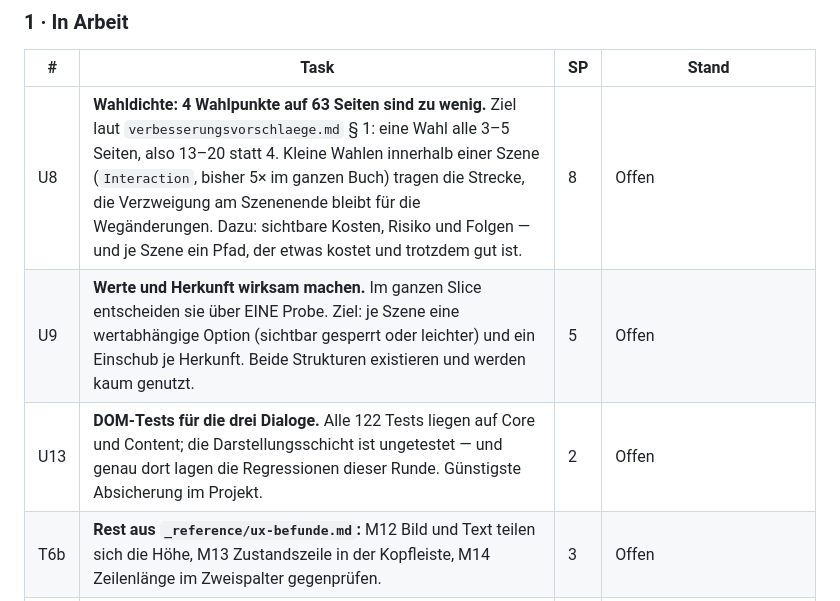
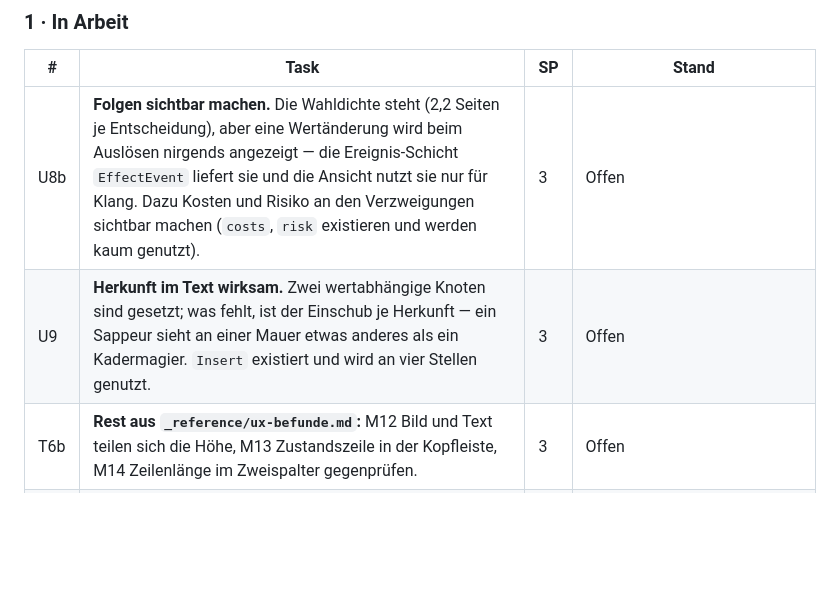
Before and after one commit to danielzaiser91/malazan-cyoa, a Markdown page: status.md, the part around the change. Rendered like a GitHub page; blank space fills up the shorter version.

Commit message:
status: U12, U13 und der Kern von U8 erledigt

```diff
--- a/status.md
+++ b/status.md
@@ -18,9 +18,8 @@ Laufender Arbeitsstand. Wird bei **jeder** Statusänderung aktualisiert.
 
 | # | Task | SP | Stand |
 |---|---|---|---|
-| U8 | **Wahldichte: 4 Wahlpunkte auf 63 Seiten sind zu wenig.** Ziel laut `verbesserungsvorschlaege.md` § 1: eine Wahl alle 3–5 Seiten, also 13–20 statt 4. Kleine Wahlen innerhalb einer Szene (`Interaction`, bisher 5× im ganzen Buch) tragen die Strecke, die Verzweigung am Szenenende bleibt für die Wegänderungen. Dazu: sichtbare Kosten, Risiko und Folgen — und je Szene ein Pfad, der etwas kostet und trotzdem gut ist. | 8 | Offen |
-| U9 | **Werte und Herkunft wirksam machen.** Im ganzen Slice entscheiden sie über EINE Probe. Ziel: je Szene eine wertabhängige Option (sichtbar gesperrt oder leichter) und ein Einschub je Herkunft. Beide Strukturen existieren und werden kaum genutzt. | 5 | Offen |
-| U13 | **DOM-Tests für die drei Dialoge.** Alle 122 Tests liegen auf Core und Content; die Darstellungsschicht ist ungetestet — und genau dort lagen die Regressionen dieser Runde. Günstigste Absicherung im Projekt. | 2 | Offen |
+| U8b | **Folgen sichtbar machen.** Die Wahldichte steht (2,2 Seiten je Entscheidung), aber eine Wertänderung wird beim Auslösen nirgends angezeigt — die Ereignis-Schicht `EffectEvent` liefert sie und die Ansicht nutzt sie nur für Klang. Dazu Kosten und Risiko an den Verzweigungen sichtbar machen (`costs`, `risk` existieren und werden kaum genutzt). | 3 | Offen |
+| U9 | **Herkunft im Text wirksam.** Zwei wertabhängige Knoten sind gesetzt; was fehlt, ist der Einschub je Herkunft — ein Sappeur sieht an einer Mauer etwas anderes als ein Kadermagier. `Insert` existiert und wird an vier Stellen genutzt. | 3 | Offen |
 | T6b | **Rest aus `_reference/ux-befunde.md`:** M12 Bild und Text teilen sich die Höhe, M13 Zustandszeile in der Kopfleiste, M14 Zeilenlänge im Zweispalter gegenprüfen. | 3 | Offen |
 | — | — | — | Kapitel 2 bleibt durch `MASTER_PROMPT.md` § A9 gesperrt: *„Do not start Chapter 2 before this slice is accepted."* |
 
```
